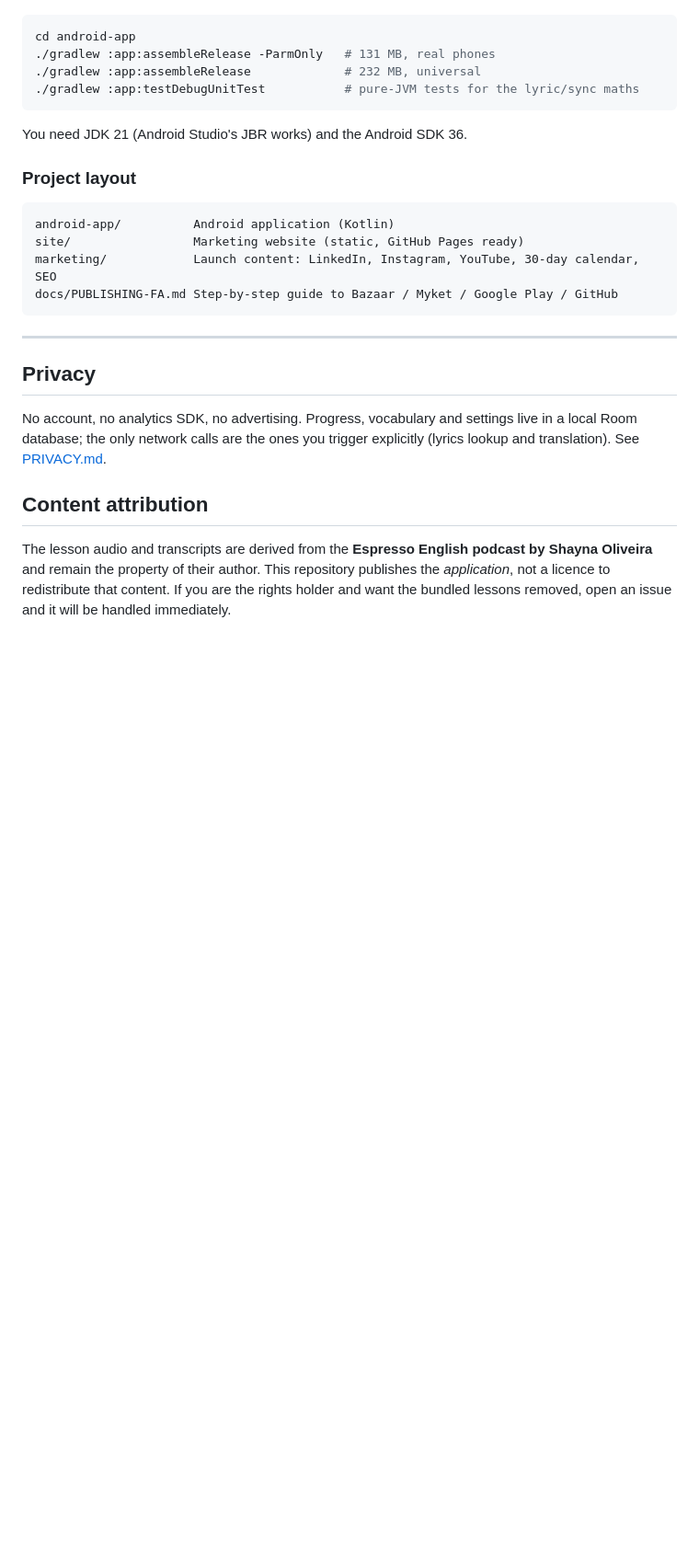
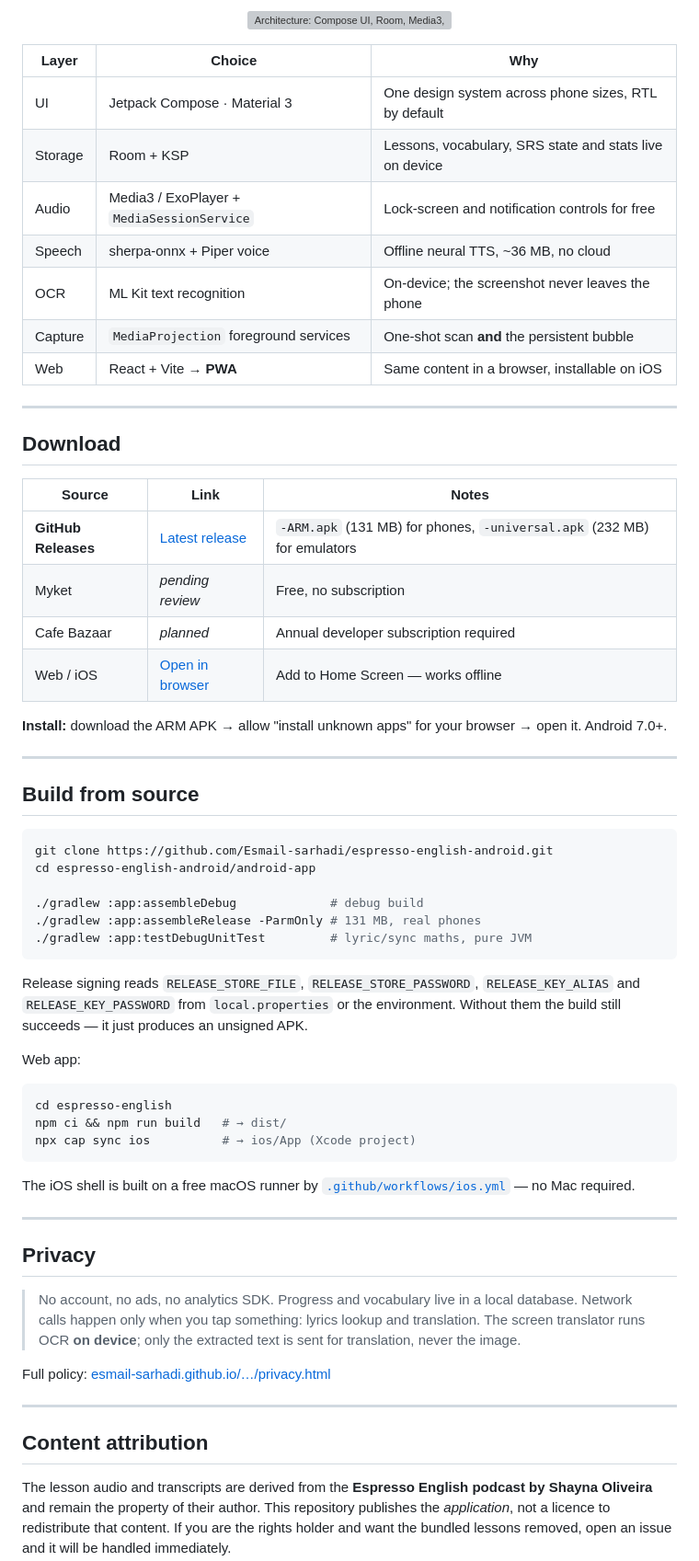
Before and after one commit to Esmail-sarhadi/espresso-english-android, a Markdown page: README.md, the part around one of its changes. Shown at 92% size. Rendered like a GitHub page; blank space fills up the shorter version; grey boxes are pictures that could not be loaded.

````diff
--- a/README.md
+++ b/README.md
@@ -84,27 +97,66 @@ Two features worth calling out:
+<p align="center">
+  <img src="assets/readme/architecture.svg" alt="Architecture: Compose UI, Room, Media3, MediaProjection OCR, lyrics and translation services" width="100%">
+</p>
+
+| Layer | Choice | Why |
+|---|---|---|
+| UI | Jetpack Compose · Material 3 | One design system across phone sizes, RTL by default |
+| Storage | Room + KSP | Lessons, vocabulary, SRS state and stats live on device |
+| Audio | Media3 / ExoPlayer + `MediaSessionService` | Lock-screen and notification controls for free |
+| Speech | sherpa-onnx + Piper voice | Offline neural TTS, ~36 MB, no cloud |
+| OCR | ML Kit text recognition | On-device; the screenshot never leaves the phone |
+| Capture | `MediaProjection` foreground services | One-shot scan **and** the persistent bubble |
+| Web | React + Vite → **PWA** | Same content in a browser, installable on iOS |
+
+---
+
+## Download
+
+| Source | Link | Notes |
+|---|---|---|
+| **GitHub Releases** | [Latest release](https://github.com/Esmail-sarhadi/espresso-english-android/releases/latest) | `-ARM.apk` (131 MB) for phones, `-universal.apk` (232 MB) for emulators |
+| Myket | _pending review_ | Free, no subscription |
+| Cafe Bazaar | _planned_ | Annual developer subscription required |
+| Web / iOS | [Open in browser](https://esmail-sarhadi.github.io/espresso-english-android/web/) | Add to Home Screen — works offline |
+
+**Install:** download the ARM APK → allow "install unknown apps" for your browser → open it. Android 7.0+.
+
+---
+
+## Build from source
 
 ```bash
-cd android-app
-./gradlew :app:assembleRelease -ParmOnly   # 131 MB, real phones
-./gradlew :app:assembleRelease             # 232 MB, universal
-./gradlew :app:testDebugUnitTest           # pure-JVM tests for the lyric/sync maths
+git clone https://github.com/Esmail-sarhadi/espresso-english-android.git
+cd espresso-english-android/android-app
+
+./gradlew :app:assembleDebug             # debug build
+./gradlew :app:assembleRelease -ParmOnly # 131 MB, real phones
+./gradlew :app:testDebugUnitTest         # lyric/sync maths, pure JVM
 ```
 
-You need JDK 21 (Android Studio's JBR works) and the Android SDK 36.
+Release signing reads `RELEASE_STORE_FILE`, `RELEASE_STORE_PASSWORD`, `RELEASE_KEY_ALIAS` and
+`RELEASE_KEY_PASSWORD` from `local.properties` or the environment. Without them the build still
+succeeds — it just produces an unsigned APK.
 
-### Project layout
+Web app:
 
+```bash
+cd espresso-english
+npm ci && npm run build   # → dist/
+npx cap sync ios          # → ios/App (Xcode project)
 ```
-android-app/          Android application (Kotlin)
-site/                 Marketing website (static, GitHub Pages ready)
-marketing/            Launch content: LinkedIn, Instagram, YouTube, 30-day calendar, SEO
-docs/PUBLISHING-FA.md Step-by-step guide to Bazaar / Myket / Google Play / GitHub
-```
+
+The iOS shell is built on a free macOS runner by [`.github/workflows/ios.yml`](.github/workflows/ios.yml) — no Mac required.
 
 ---
 
 ## Privacy
 
-No account, no analytics SDK, no advertising. Progress, vocabulary and settings live in a local Room database; the only network calls are the ones you trigger explicitly (lyrics lookup and translation). See [PRIVACY.md](PRIVACY.md).
+> No account, no ads, no analytics SDK. Progress and vocabulary live in a local database. Network calls happen only when you tap something: lyrics lookup and translation. The screen translator runs OCR **on device**; only the extracted text is sent for translation, never the image.
+
+Full policy: [esmail-sarhadi.github.io/…/privacy.html](https://esmail-sarhadi.github.io/espresso-english-android/privacy.html)
+
+---
 
 ## Content attribution
 
````
Also changed, not shown: other parts of README.md (+104 -64 lines), assets/readme/banner.png (added), assets/readme/poster.jpg (added), 2 other files.
